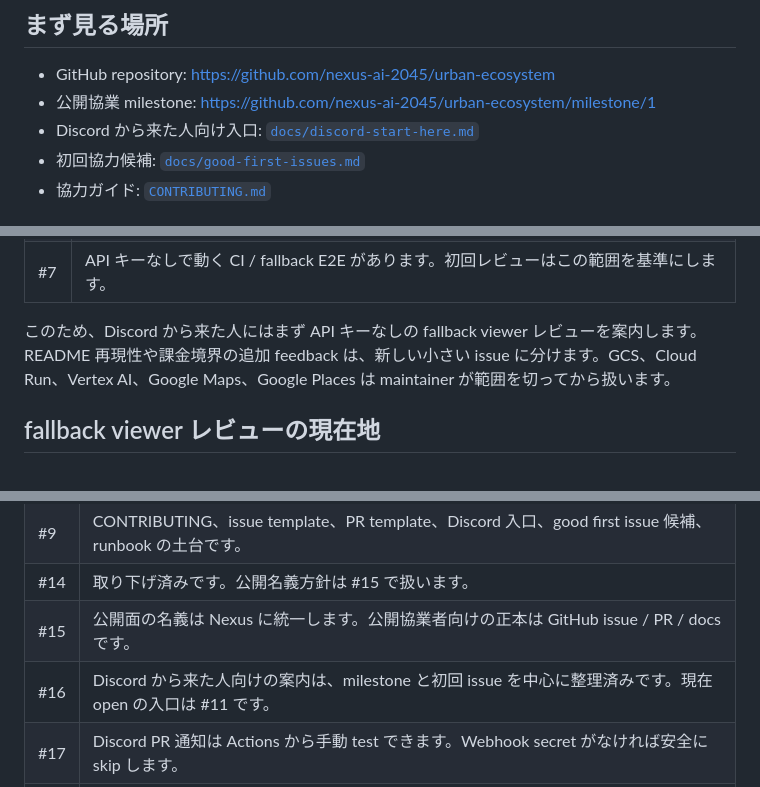
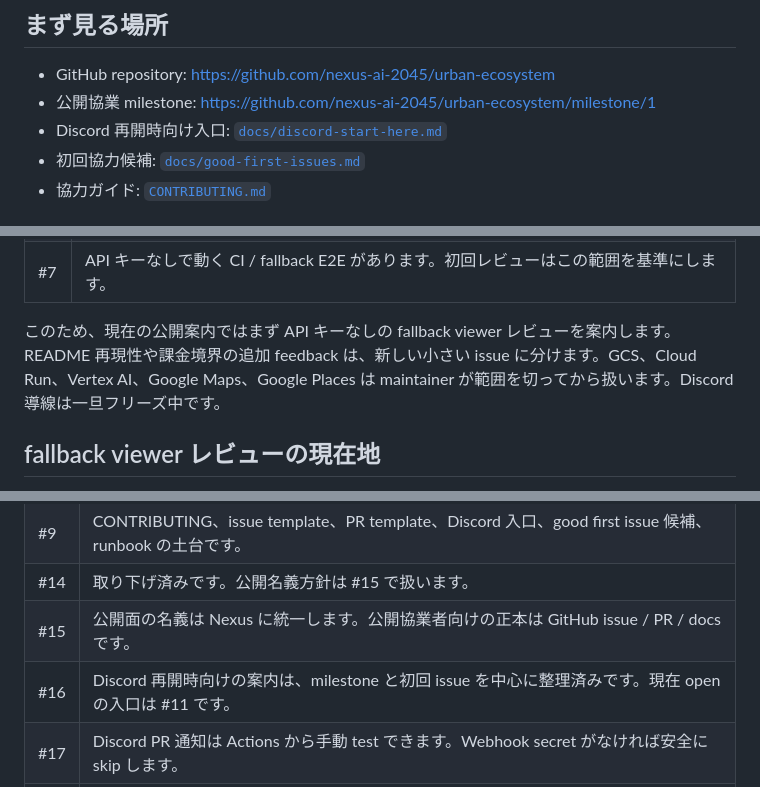
Before and after one commit to nexus-ai-2045/urban-ecosystem, a Markdown page: docs/public-collaboration-status.md, 3 parts joined by grey strips. GitHub-like rendering.

Commit message:
Refresh current collaboration state docs

```diff
--- a/docs/public-collaboration-status.md
+++ b/docs/public-collaboration-status.md
@@ -8,7 +8,7 @@
 
 - GitHub repository: <https://github.com/nexus-ai-2045/urban-ecosystem>
 - 公開協業 milestone: <https://github.com/nexus-ai-2045/urban-ecosystem/milestone/1>
-- Discord から来た人向け入口: [`docs/discord-start-here.md`](discord-start-here.md)
+- Discord 再開時向け入口: [`docs/discord-start-here.md`](discord-start-here.md)
 - 初回協力候補: [`docs/good-first-issues.md`](good-first-issues.md)
 - 協力ガイド: [`CONTRIBUTING.md`](../CONTRIBUTING.md)
 
@@ -61,7 +61,7 @@ PR #1〜#7 を古い順に見て、初回参加者に伝えるべき現在地だ
 | #6 | 小さすぎる POI 数は読みやすいエラーになります。サンプル生成は README の既定手順から始めます。 |
 | #7 | API キーなしで動く CI / fallback E2E があります。初回レビューはこの範囲を基準にします。 |
 
-このため、Discord から来た人にはまず API キーなしの fallback viewer レビューを案内します。README 再現性や課金境界の追加 feedback は、新しい小さい issue に分けます。GCS、Cloud Run、Vertex AI、Google Maps、Google Places は maintainer が範囲を切ってから扱います。
+このため、現在の公開案内ではまず API キーなしの fallback viewer レビューを案内します。README 再現性や課金境界の追加 feedback は、新しい小さい issue に分けます。GCS、Cloud Run、Vertex AI、Google Maps、Google Places は maintainer が範囲を切ってから扱います。Discord 導線は一旦フリーズ中です。
 
 ## fallback viewer レビューの現在地
 
@@ -87,7 +87,7 @@ PR #8〜#20 を見て、公開協業の進め方に関係する現在地だけ
 | #9 | CONTRIBUTING、issue template、PR template、Discord 入口、good first issue 候補、runbook の土台です。 |
 | #14 | 取り下げ済みです。公開名義方針は #15 で扱います。 |
 | #15 | 公開面の名義は Nexus に統一します。公開協業者向けの正本は GitHub issue / PR / docs です。 |
-| #16 | Discord から来た人向けの案内は、milestone と初回 issue を中心に整理済みです。現在 open の入口は #11 です。 |
+| #16 | Discord 再開時向けの案内は、milestone と初回 issue を中心に整理済みです。現在 open の入口は #11 です。 |
 | #17 | Discord PR 通知は Actions から手動 test できます。Webhook secret がなければ安全に skip します。 |
 | #18 | Discord webhook 設定の checklist があります。ただし webhook URL は GitHub Actions secret にだけ保存します。 |
 | #19 | 公開 issue / PR / docs には、外に出してよい情報だけを書く方針に整理済みです。 |
```
